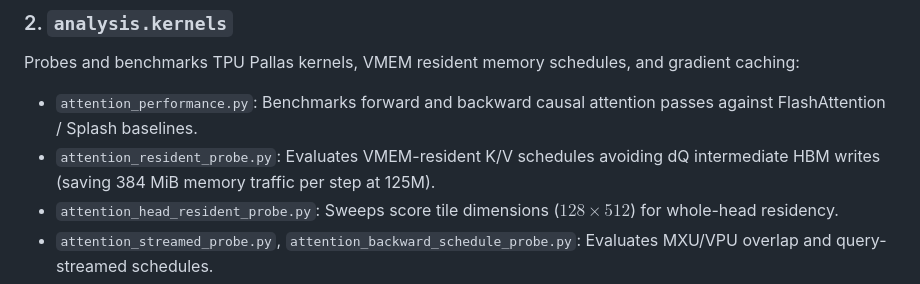
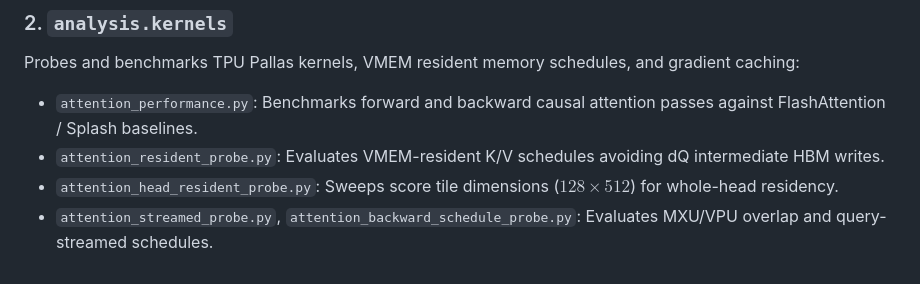
Before and after one commit to tasmaikeni13/algebraic-transformer, a Markdown page: analysis/README.md, the part around the change. Rendered like a GitHub page.

```diff
--- a/analysis/README.md
+++ b/analysis/README.md
@@ -108,7 +108,7 @@ Generates publication-quality plots and tabular metrics from recorded pretrainin
 ### 2. `analysis.kernels`
 Probes and benchmarks TPU Pallas kernels, VMEM resident memory schedules, and gradient caching:
 * `attention_performance.py`: Benchmarks forward and backward causal attention passes against FlashAttention / Splash baselines.
-* `attention_resident_probe.py`: Evaluates VMEM-resident K/V schedules avoiding dQ intermediate HBM writes (saving 384 MiB memory traffic per step at 125M).
+* `attention_resident_probe.py`: Evaluates VMEM-resident K/V schedules avoiding dQ intermediate HBM writes.
 * `attention_head_resident_probe.py`: Sweeps score tile dimensions ($128 \times 512$) for whole-head residency.
 * `attention_streamed_probe.py`, `attention_backward_schedule_probe.py`: Evaluates MXU/VPU overlap and query-streamed schedules.
 * `attention_checkpoint_probe.py`, `attention_segmented_probe.py`: Synthetic optimizer step tests with selective residual saving.
```
Also changed, not shown: README.md (+6 -0 lines), paper/figures/scaling_laws.png, 4 other files.
